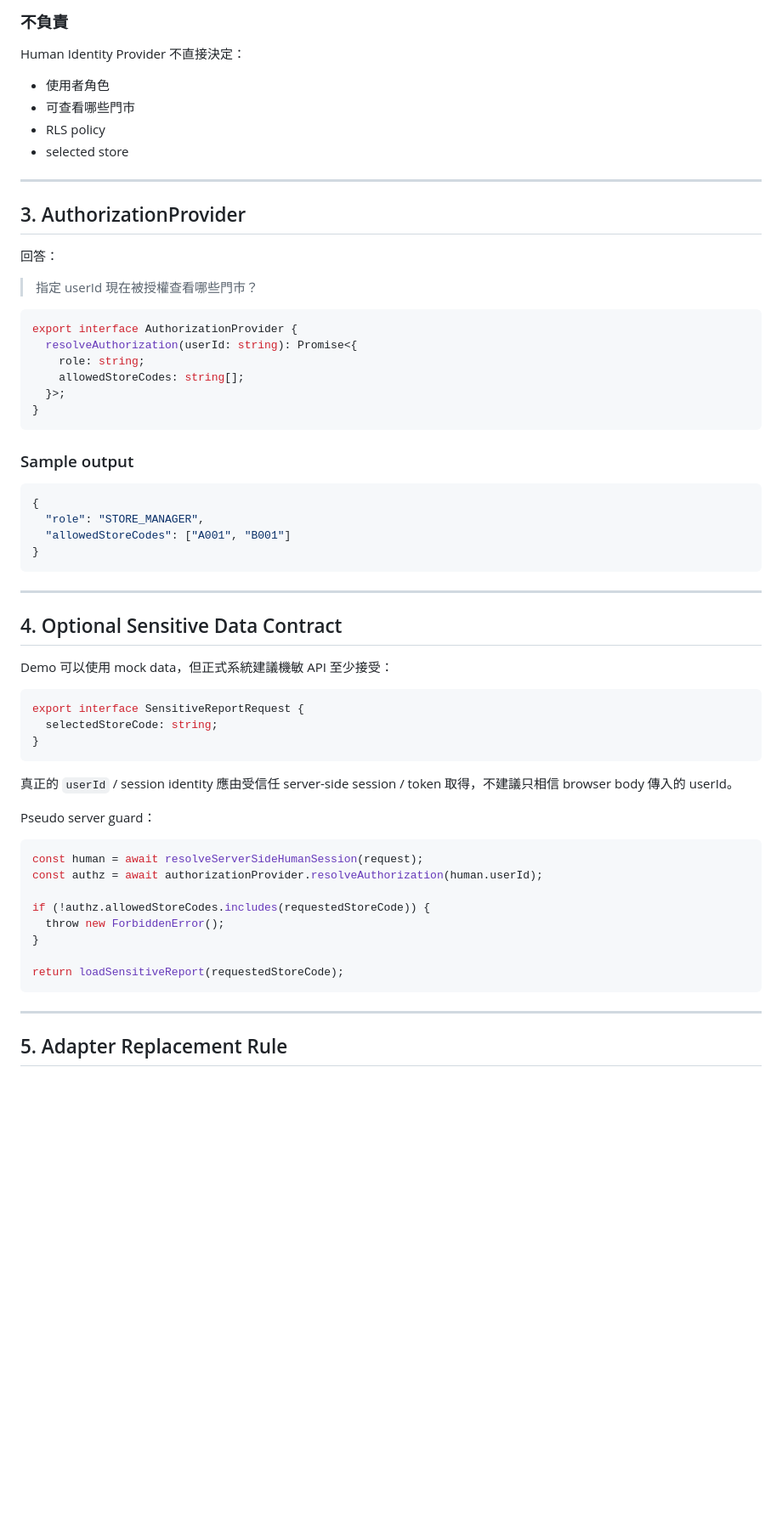
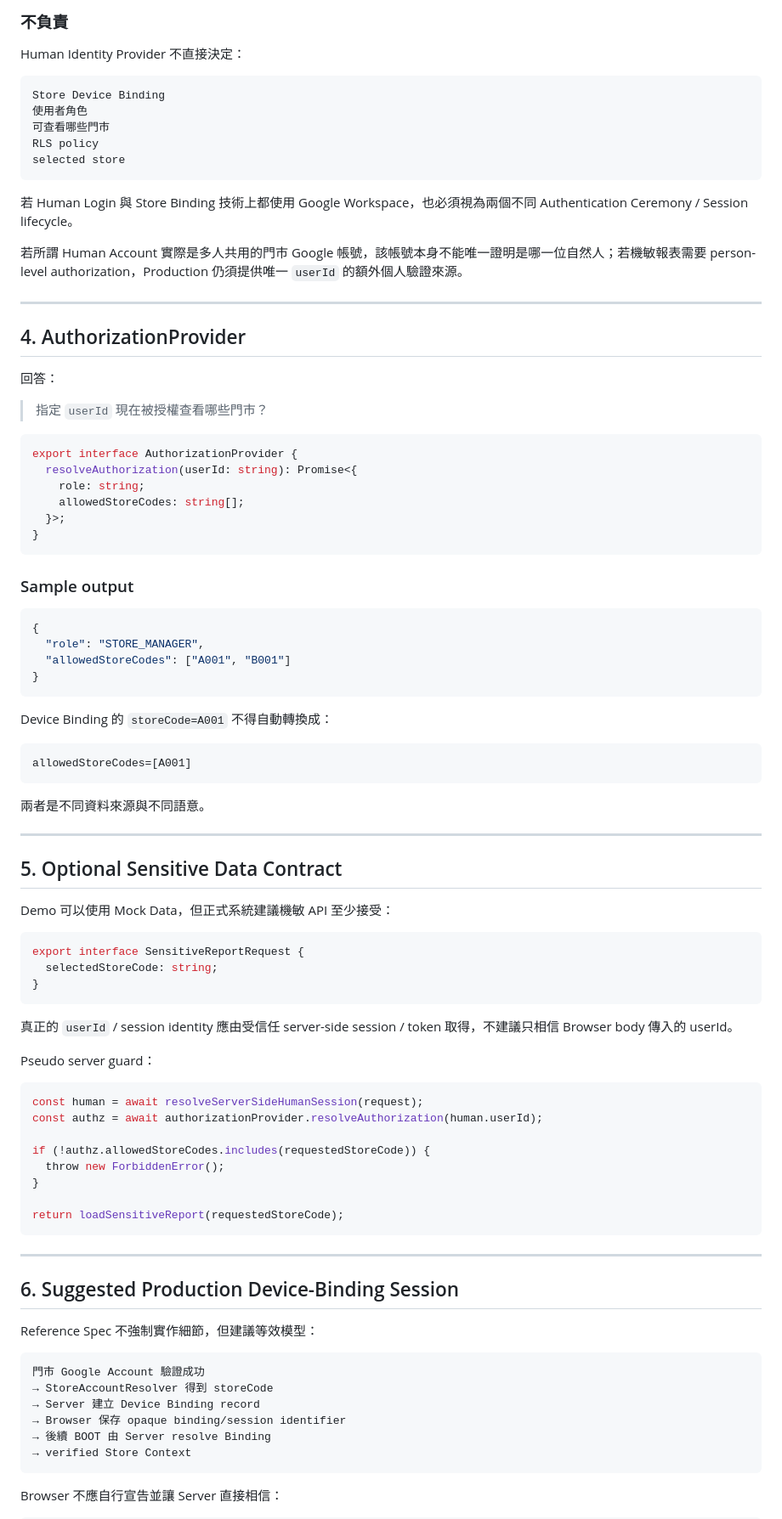
Before and after one commit to Manson-Ku/pcsc-analytic-webapp-sample, a Markdown page: docs/03-adapter-contract-v0.1.md, the part around one of its changes. Shown at 85% size. Drawn GitHub-style; blank space fills up the shorter version.

````diff
--- a/docs/03-adapter-contract-v0.1.md
+++ b/docs/03-adapter-contract-v0.1.md
@@ -90,18 +165,25 @@ export interface HumanIdentityProvider {
 
 Human Identity Provider 不直接決定：
 
-- 使用者角色
-- 可查看哪些門市
-- RLS policy
-- selected store
+```text
+Store Device Binding
+使用者角色
+可查看哪些門市
+RLS policy
+selected store
+```
+
+若 Human Login 與 Store Binding 技術上都使用 Google Workspace，也必須視為兩個不同 Authentication Ceremony / Session lifecycle。
+
+若所謂 Human Account 實際是多人共用的門市 Google 帳號，該帳號本身不能唯一證明是哪一位自然人；若機敏報表需要 person-level authorization，Production 仍須提供唯一 `userId` 的額外個人驗證來源。
 
 ---
 
-## 3. AuthorizationProvider
+## 4. AuthorizationProvider
 
 回答：
 
-> 指定 userId 現在被授權查看哪些門市？
+> 指定 `userId` 現在被授權查看哪些門市？
 
 ```ts
 export interface AuthorizationProvider {
@@ -121,11 +203,19 @@ export interface AuthorizationProvider {
 }
 ```
 
+Device Binding 的 `storeCode=A001` 不得自動轉換成：
+
+```text
+allowedStoreCodes=[A001]
+```
+
+兩者是不同資料來源與不同語意。
+
 ---
 
-## 4. Optional Sensitive Data Contract
+## 5. Optional Sensitive Data Contract
 
-Demo 可以使用 mock data，但正式系統建議機敏 API 至少接受：
+Demo 可以使用 Mock Data，但正式系統建議機敏 API 至少接受：
 
 ```ts
 export interface SensitiveReportRequest {
@@ -133,7 +223,7 @@ export interface SensitiveReportRequest {
 }
 ```
 
-真正的 `userId` / session identity 應由受信任 server-side session / token 取得，不建議只相信 browser body 傳入的 userId。
+真正的 `userId` / session identity 應由受信任 server-side session / token 取得，不建議只相信 Browser body 傳入的 userId。
 
 Pseudo server guard：
 
@@ -150,4 +240,18 @@ return loadSensitiveReport(requestedStoreCode);
 
 ---
 
-## 5. Adapter Replacement Rule
+## 6. Suggested Production Device-Binding Session
+
+Reference Spec 不強制實作細節，但建議等效模型：
+
+```text
+門市 Google Account 驗證成功
+→ StoreAccountResolver 得到 storeCode
+→ Server 建立 Device Binding record
+→ Browser 保存 opaque binding/session identifier
+→ 後續 BOOT 由 Server resolve Binding
+→ verified Store Context
+```
+
+Browser 不應自行宣告並讓 Server 直接相信：
+
````
Also changed, not shown: other parts of docs/03-adapter-contract-v0.1.md (+120 -24 lines).
